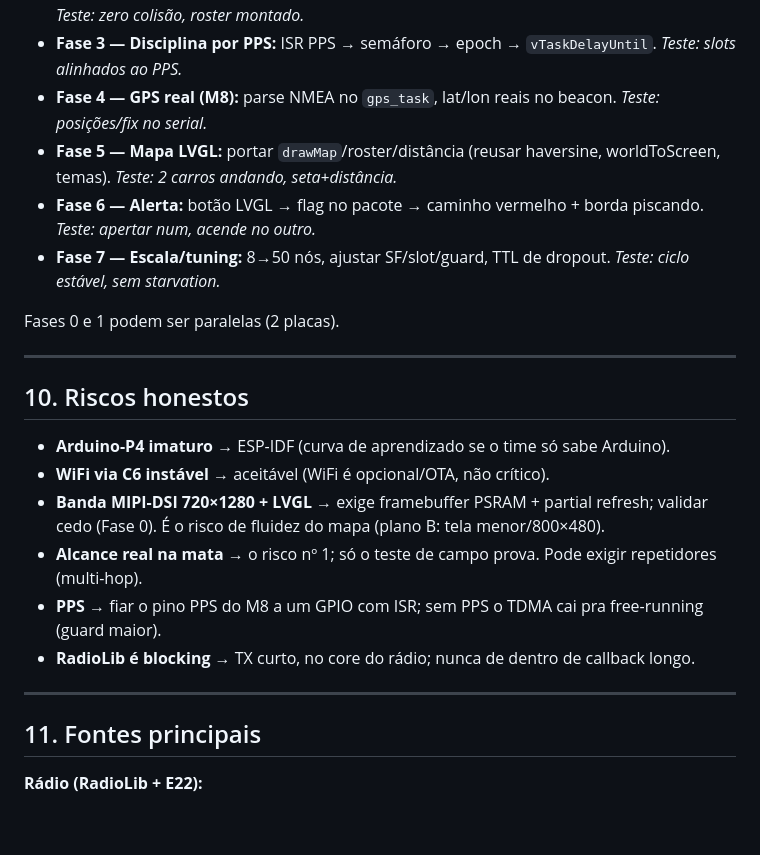
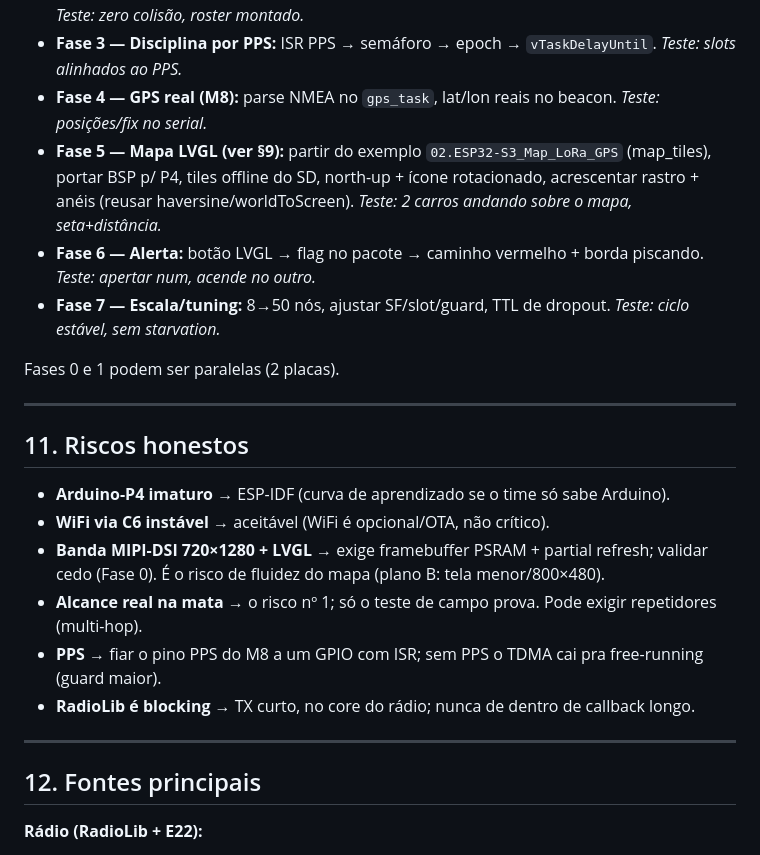
Before and after one commit to gabrielDallape/minhoca-trail-system, a Markdown page: docs/PLANO_IMPLEMENTACAO_MESH.md, the part around one of its changes. Drawn GitHub-style; blank space fills up the shorter version.

```diff
--- a/docs/PLANO_IMPLEMENTACAO_MESH.md
+++ b/docs/PLANO_IMPLEMENTACAO_MESH.md
@@ -206,7 +245,7 @@ Cabe folgado no SF7/BW125 (máx 242 B). Cada nó preenche `world[slot]` ao receb
 - **Fase 2 — TDMA free-running (2→3 nós):** slots sem GPS, coords fake, remonta `world[]`. *Teste: zero colisão, roster montado.*
 - **Fase 3 — Disciplina por PPS:** ISR PPS → semáforo → epoch → `vTaskDelayUntil`. *Teste: slots alinhados ao PPS.*
 - **Fase 4 — GPS real (M8):** parse NMEA no `gps_task`, lat/lon reais no beacon. *Teste: posições/fix no serial.*
-- **Fase 5 — Mapa LVGL:** portar `drawMap`/roster/distância (reusar haversine, worldToScreen, temas). *Teste: 2 carros andando, seta+distância.*
+- **Fase 5 — Mapa LVGL (ver §9):** partir do exemplo `02.ESP32-S3_Map_LoRa_GPS` (map_tiles), portar BSP p/ P4, tiles offline do SD, north-up + ícone rotacionado, acrescentar rastro + anéis (reusar haversine/worldToScreen). *Teste: 2 carros andando sobre o mapa, seta+distância.*
 - **Fase 6 — Alerta:** botão LVGL → flag no pacote → caminho vermelho + borda piscando. *Teste: apertar num, acende no outro.*
 - **Fase 7 — Escala/tuning:** 8→50 nós, ajustar SF/slot/guard, TTL de dropout. *Teste: ciclo estável, sem starvation.*
 
@@ -214,7 +253,7 @@ Fases 0 e 1 podem ser paralelas (2 placas).
 
 ---
 
-## 10. Riscos honestos
+## 11. Riscos honestos
 
 - **Arduino-P4 imaturo** → ESP-IDF (curva de aprendizado se o time só sabe Arduino).
 - **WiFi via C6 instável** → aceitável (WiFi é opcional/OTA, não crítico).
@@ -225,7 +264,7 @@ Fases 0 e 1 podem ser paralelas (2 placas).
 
 ---
 
-## 11. Fontes principais
+## 12. Fontes principais
 
 **Rádio (RadioLib + E22):**
 - RadioLib Discussion #487 — E22-900M30S: TCXO 1.8V, setRfSwitchPins, setCurrentLimit(140) → 29,4 dBm
```
Also changed, not shown: other parts of docs/PLANO_IMPLEMENTACAO_MESH.md (+40 -1 lines).
